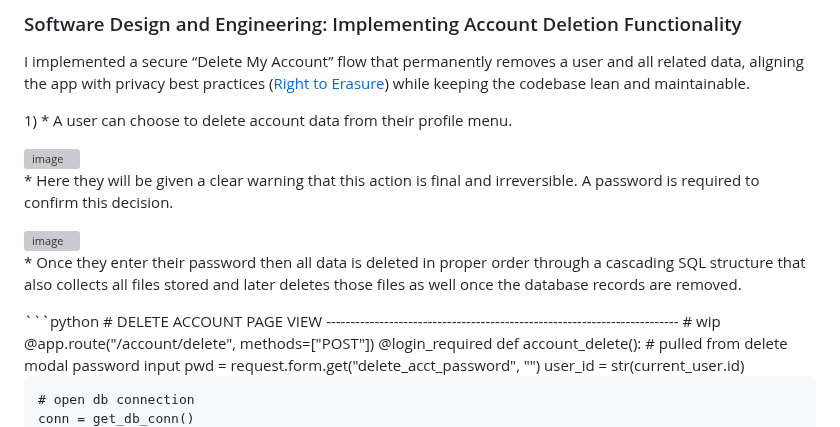
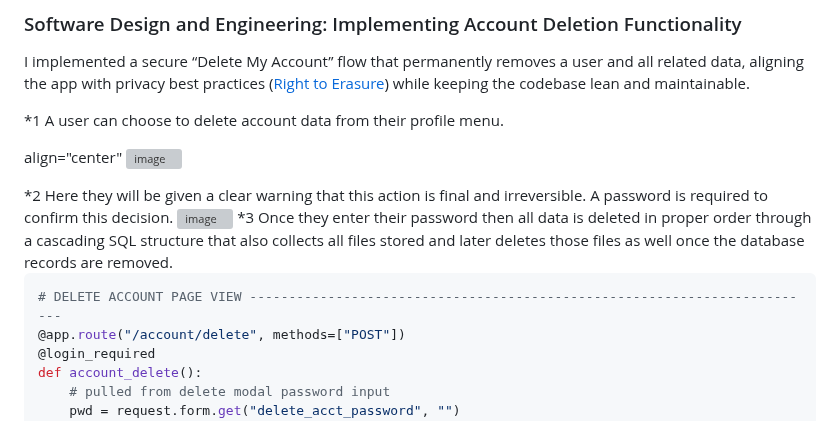
Before and after one commit to StellarNavi/StellarNavi.github.io, a Markdown page: README.md, the part around the change. GitHub-like rendering; grey boxes are pictures that could not be loaded.

Commit message:
Revise account deletion functionality description
Updated the account deletion section for clarity and formatting.

````diff
--- a/README.md
+++ b/README.md
@@ -79,14 +79,14 @@ Here I discuss the code behind an early version of the web app, the structure of
 ### Software Design and Engineering: Implementing Account Deletion Functionality
 <p>I implemented a secure “Delete My Account” flow that permanently removes a user and all related data, aligning the app with privacy best practices (<a href="https://gdpr-info.eu/art-17-gdpr/" target="_blank" rel="noopener">Right to Erasure</a>) while keeping the codebase lean and maintainable.</p>
 
-<p>1)	* A user can choose to delete account data from their profile menu.</p>
-<img width="319" height="251" alt="image" src="https://github.com/user-attachments/assets/60925572-0c4a-4f4f-a259-751058d9a64c" />
-<p>	* Here they will be given a clear warning that this action is final and irreversible. A password is required to confirm this decision.</p>
+*1 A user can choose to delete account data from their profile menu.
+<p> align="center" <img width="319" height="251" alt="image" src="https://github.com/user-attachments/assets/60925572-0c4a-4f4f-a259-751058d9a64c" /> </p>
+*2 Here they will be given a clear warning that this action is final and irreversible. A password is required to confirm this decision.
 <img width="862" height="577" alt="image" src="https://github.com/user-attachments/assets/348da4aa-57a4-4b68-97ee-c8774b502628" />
-<p>	* Once they enter their password then all data is deleted in proper order through a cascading SQL structure that also collects all files stored and later deletes those files as well once the database records are removed.</p>
+*3 Once they enter their password then all data is deleted in proper order through a cascading SQL structure that also collects all files stored and later deletes those files as well once the database records are removed.
+
 ```python
 # DELETE ACCOUNT PAGE VIEW -------------------------------------------------------------------------
-# wip
 @app.route("/account/delete", methods=["POST"])
 @login_required
 def account_delete():
````
